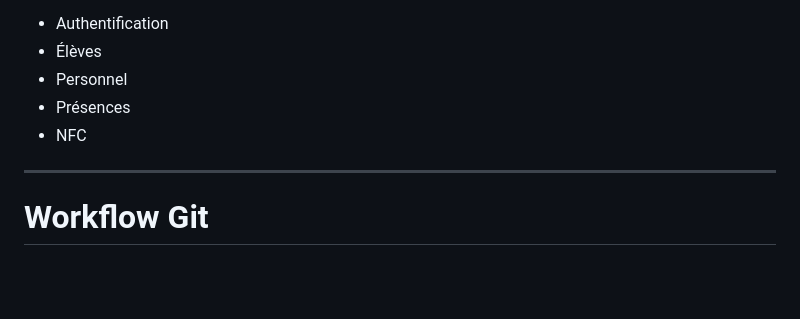
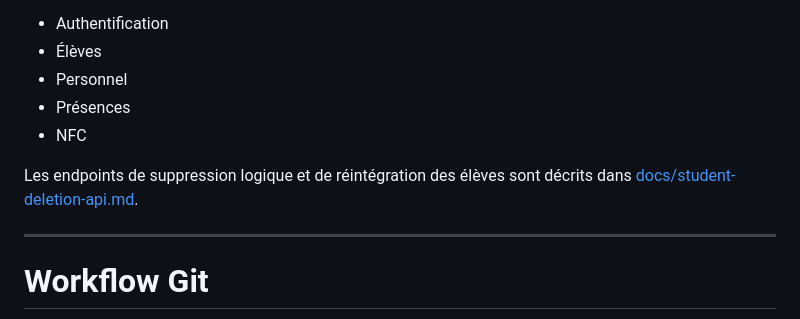
Before and after one commit to Landela26/landela-school-management, a Markdown page: README.md, the part around the change. GitHub-like rendering; blank space fills up the shorter version.

Commit message:
feat(F-12): document student deletion API
Co-authored-by: Copilot <223556219+Copilot@users.noreply.github.com>

```diff
--- a/README.md
+++ b/README.md
@@ -117,6 +117,8 @@ Principaux endpoints :
 - Présences
 - NFC
 
+Les endpoints de suppression logique et de réintégration des élèves sont décrits dans [docs/student-deletion-api.md](docs/student-deletion-api.md).
+
 ---
 
 #  Workflow Git
```
Also changed, not shown: docs/student-deletion-api.md (added, +149 -0 lines).
